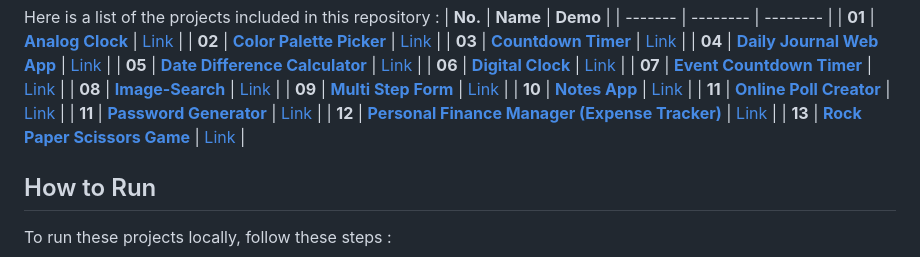
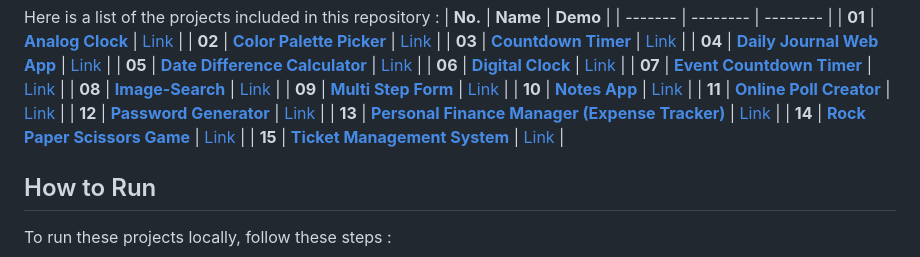
Before and after one commit to SonawaneAshwini/Web-Mini-Projects, a Markdown page: README.md, the part around the change. Rendered like a GitHub page.

```diff
--- a/README.md
+++ b/README.md
@@ -21,9 +21,10 @@ Here is a list of the projects included in this repository :
 |  **09** | [**Multi Step Form**](https://github.com/SonawaneAshwini/Web-Mini-Projects/tree/main/projects/Multi%20Step%20Form)  | [Link](https://7wn8dp.csb.app/) |
 |  **10** | [**Notes App**](https://github.com/SonawaneAshwini/Web-Mini-Projects/tree/main/projects/Notes%20App)  | [Link](https://codepen.io/Ashwini-Sonawane/pen/rNEXaRe) |
 |  **11** | [**Online Poll Creator**](https://github.com/SonawaneAshwini/Web-Mini-Projects/tree/main/projects/Online%20Poll%20Creator)  | [Link](https://lzm79s.csb.app/) |
-|  **11** | [**Password Generator**](https://github.com/SonawaneAshwini/Web-Mini-Projects/tree/main/projects/Password%20Generator)  | [Link](https://codepen.io/Ashwini-Sonawane/pen/yLdmydN) |
-|  **12** | [**Personal Finance Manager (Expense Tracker)**](https://github.com/SonawaneAshwini/Web-Mini-Projects/tree/main/projects/Personal%20Finance%20Manager)  | [Link](https://codepen.io/Ashwini-Sonawane/pen/oNrKXvp) |
-|  **13** | [**Rock Paper Scissors Game**](https://github.com/SonawaneAshwini/Web-Mini-Projects/tree/main/projects/Rock%20Paper%20Scissor%20Game)  | [Link]() |
+|  **12** | [**Password Generator**](https://github.com/SonawaneAshwini/Web-Mini-Projects/tree/main/projects/Password%20Generator)  | [Link](https://codepen.io/Ashwini-Sonawane/pen/yLdmydN) |
+|  **13** | [**Personal Finance Manager (Expense Tracker)**](https://github.com/SonawaneAshwini/Web-Mini-Projects/tree/main/projects/Personal%20Finance%20Manager)  | [Link](https://codepen.io/Ashwini-Sonawane/pen/oNrKXvp) |
+|  **14** | [**Rock Paper Scissors Game**](https://github.com/SonawaneAshwini/Web-Mini-Projects/tree/main/projects/Rock%20Paper%20Scissor%20Game)  | [Link]() |
+|  **15** | [**Ticket Management System**]()  | [Link](https://2jt5ft.csb.app/) |
 
 
 ## How to Run
```
